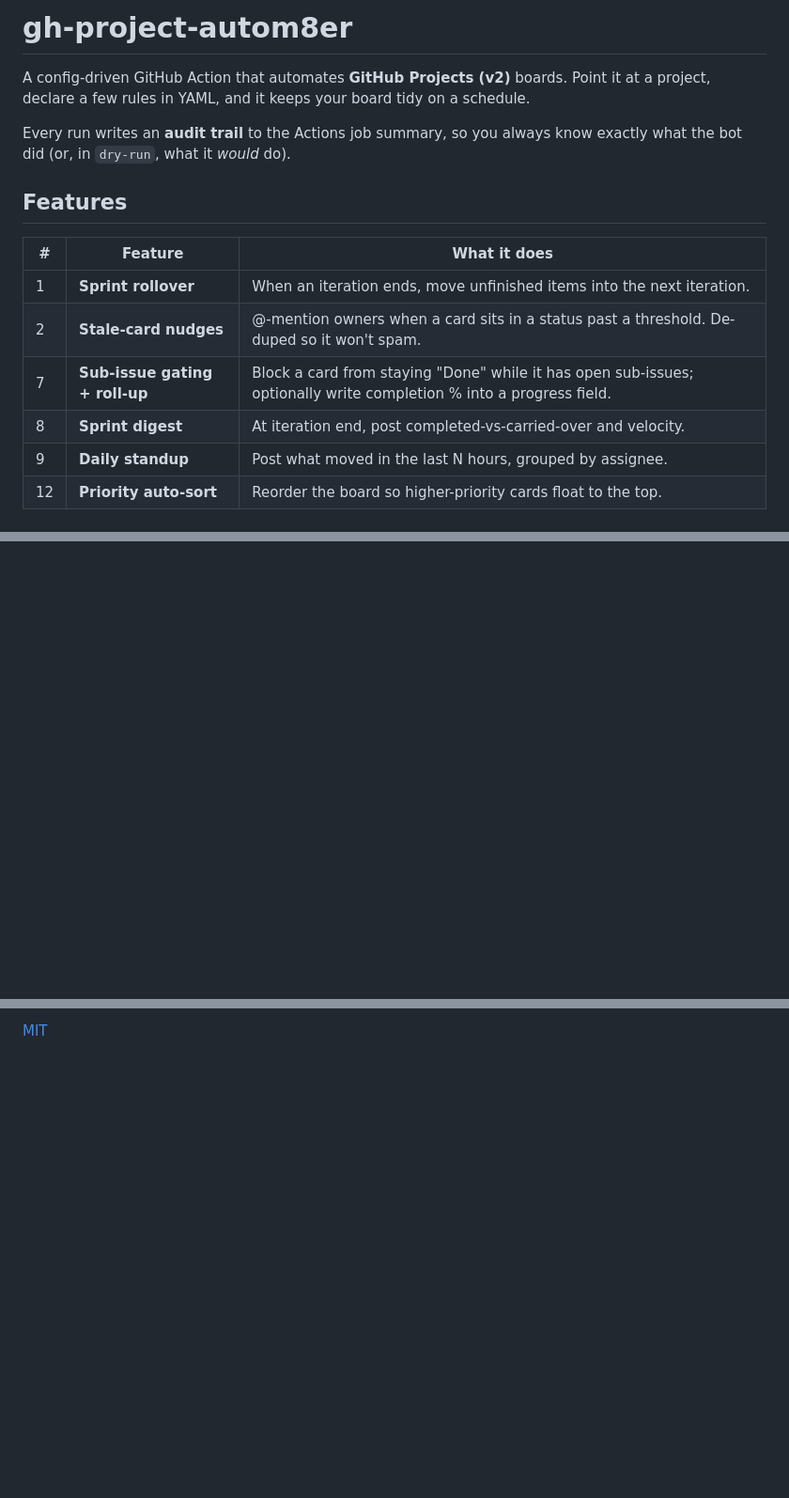
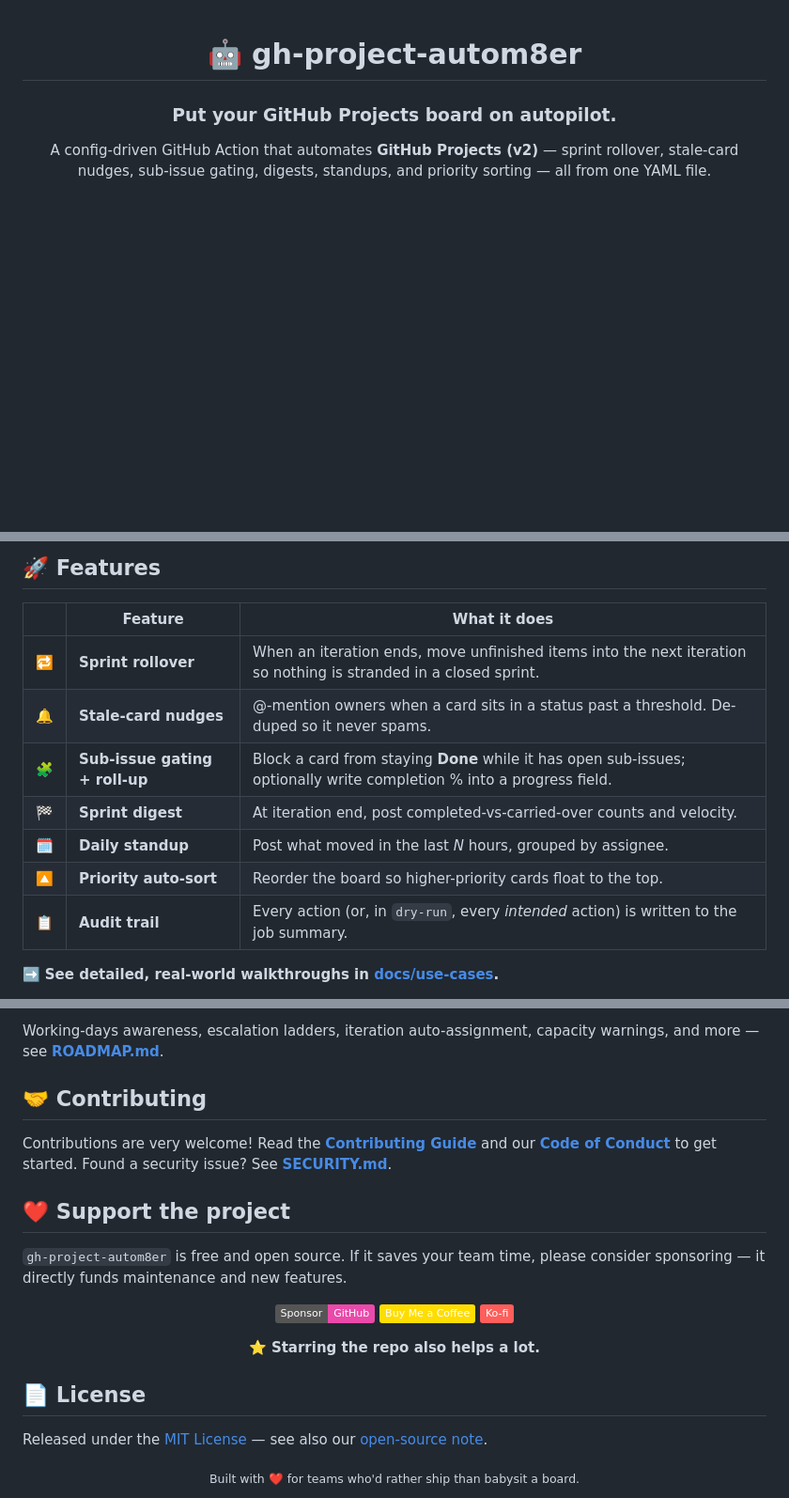
Before and after one commit to cdrrazan/Boardly, a Markdown page: README.md, 3 parts joined by grey strips. Shown at 94% size. Drawn GitHub-style; badges without logos; blank space fills up the shorter version.

```diff
--- a/README.md
+++ b/README.md
@@ -1,17 +1,10 @@
-# gh-project-autom8er
+<div align="center">
 
-A config-driven GitHub Action that automates **GitHub Projects (v2)** boards. Point it at a project, declare a few rules in YAML, and it keeps your board tidy on a schedule.
+# 🤖 gh-project-autom8er
 
-Every run writes an **audit trail** to the Actions job summary, so you always know exactly what the bot did (or, in `dry-run`, what it *would* do).
+### Put your GitHub Projects board on autopilot.
 
-## Features
+A config-driven GitHub Action that automates **GitHub Projects (v2)** — sprint rollover, stale-card nudges, sub-issue gating, digests, standups, and priority sorting — all from one YAML file.
 
-| # | Feature | What it does |
-|---|---------|--------------|
-| 1 | **Sprint rollover** | When an iteration ends, move unfinished items into the next iteration. |
-| 2 | **Stale-card nudges** | @-mention owners when a card sits in a status past a threshold. De-duped so it won't spam. |
-| 7 | **Sub-issue gating + roll-up** | Block a card from staying "Done" while it has open sub-issues; optionally write completion % into a progress field. |
-| 8 | **Sprint digest** | At iteration end, post completed-vs-carried-over and velocity. |
-| 9 | **Daily standup** | Post what moved in the last N hours, grouped by assignee. |
-| 12 | **Priority auto-sort** | Reorder the board so higher-priority cards float to the top. |
+<br/>
 
@@ -22,0 +44,14 @@ Every run writes an **audit trail** to the Actions job summary, so you always kn
+## 🚀 Features
+
+| | Feature | What it does |
+|:--:|---------|--------------|
+| 🔁 | **Sprint rollover** | When an iteration ends, move unfinished items into the next iteration so nothing is stranded in a closed sprint. |
+| 🔔 | **Stale-card nudges** | @-mention owners when a card sits in a status past a threshold. De-duped so it never spams. |
+| 🧩 | **Sub-issue gating + roll-up** | Block a card from staying **Done** while it has open sub-issues; optionally write completion % into a progress field. |
+| 🏁 | **Sprint digest** | At iteration end, post completed-vs-carried-over counts and velocity. |
+| 🗓️ | **Daily standup** | Post what moved in the last _N_ hours, grouped by assignee. |
+| 🔼 | **Priority auto-sort** | Reorder the board so higher-priority cards float to the top. |
+| 📋 | **Audit trail** | Every action (or, in `dry-run`, every _intended_ action) is written to the job summary. |
+
+➡️ **See detailed, real-world walkthroughs in [docs/use-cases](./docs/use-cases).**
+
@@ -63,2 +139,28 @@ The bundled `dist/index.js` is committed so the action runs without a build step
 
-[MIT](./LICENSE)
+Working-days awareness, escalation ladders, iteration auto-assignment, capacity warnings, and more — see [**ROADMAP.md**](./ROADMAP.md).
+
+## 🤝 Contributing
+
+Contributions are very welcome! Read the [**Contributing Guide**](./CONTRIBUTING.md) and our [**Code of Conduct**](./CODE_OF_CONDUCT.md) to get started. Found a security issue? See [**SECURITY.md**](./SECURITY.md).
+
+## ❤️ Support the project
+
+`gh-project-autom8er` is free and open source. If it saves your team time, please consider sponsoring — it directly funds maintenance and new features.
+
+<div align="center">
+
+[![Sponsor on GitHub](https://img.shields.io/badge/Sponsor-GitHub-EA4AAA?logo=githubsponsors&logoColor=white)](https://github.com/sponsors/cdrrazan)
+[![Buy Me A Coffee](https://img.shields.io/badge/Buy%20Me%20a%20Coffee-FFDD00?logo=buymeacoffee&logoColor=black)](https://www.buymeacoffee.com/cdrrazan)
+[![Ko-fi](https://img.shields.io/badge/Ko--fi-FF5E5B?logo=kofi&logoColor=white)](https://ko-fi.com/cdrrazan)
+
+⭐ **Starring the repo also helps a lot.**
+
+</div>
+
+## 📄 License
+
+Released under the [MIT License](./LICENSE) — see also our [open-source note](./OPEN_SOURCE.md).
+
+<div align="center">
+<sub>Built with ❤️ for teams who'd rather ship than babysit a board.</sub>
+</div>
```
Also changed, not shown: other parts of README.md (+79 -10 lines).
